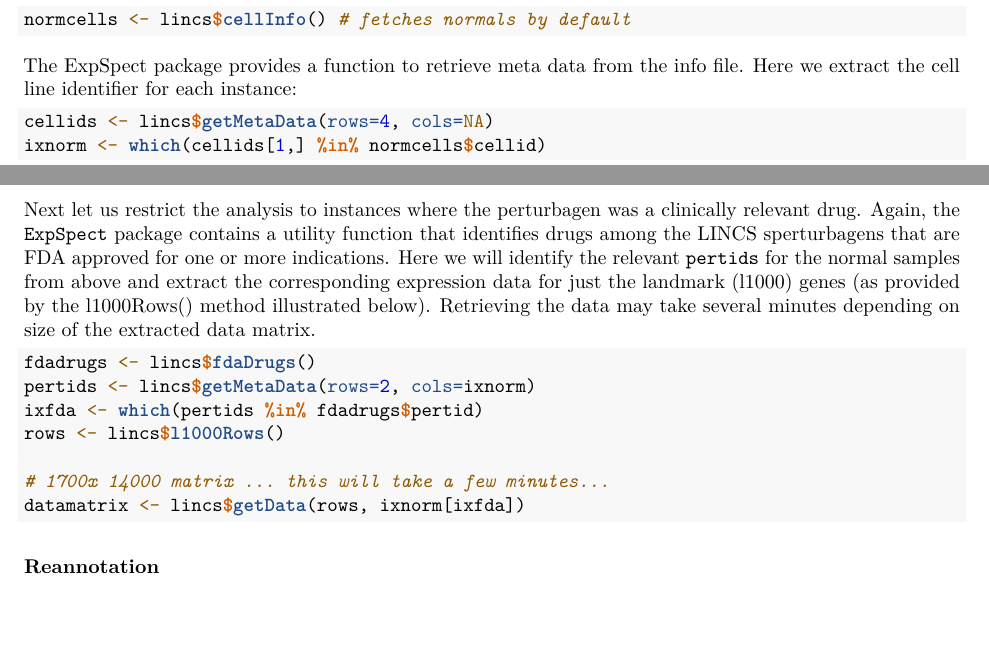
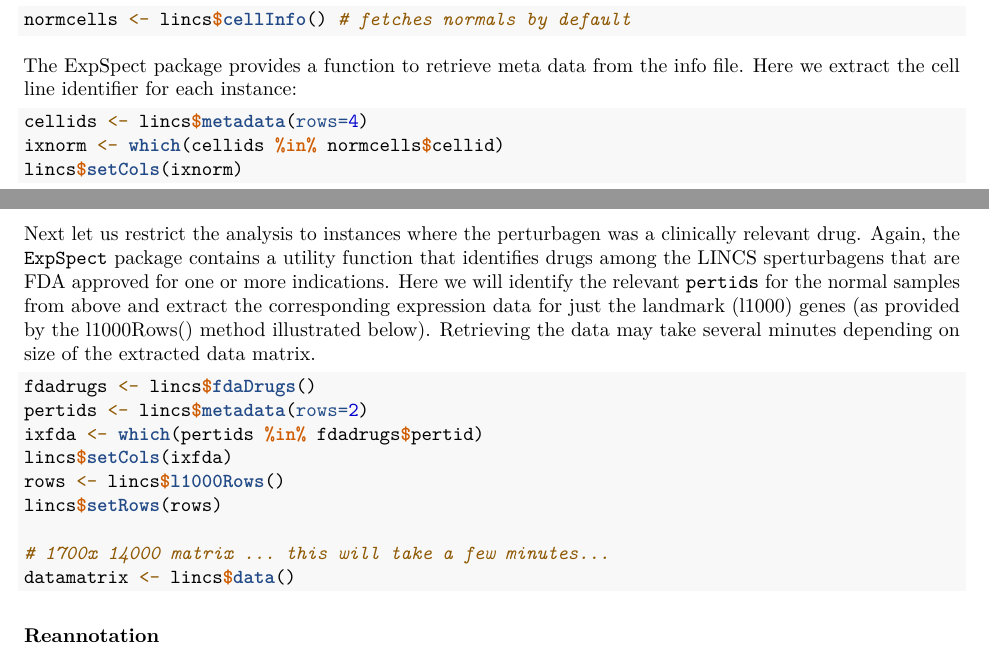
Before and after one commit to JovingeLabSoftware/ExpSpect, an R Markdown document (vignettes/lincs-vignette.Rmd): two parts of pages 1 and 2 of 2 before the commit and two parts of pages 1 and 2 of 3 after it, joined at a grey line, cut so that both start at the same text, the shorter picture padded with empty space. Rendered offline with R 4.5, knitr and Pandoc, then LaTeX, with nearby package versions.

Commit message:
reconciling vignette with api

````diff
--- a/vignettes/lincs-vignette.Rmd
+++ b/vignettes/lincs-vignette.Rmd
@@ -51,20 +51,23 @@
 The ExpSpect package provides a function to retrieve meta data from the info file. Here we extract the cell line identifier for each instance:
 
 ```{r, eval=FALSE}
-cellids <- lincs$getMetaData(rows=4, cols=NA)
-ixnorm <- which(cellids[1,] %in% normcells$cellid)
+cellids <- lincs$metadata(rows=4)
+ixnorm <- which(cellids %in% normcells$cellid)
+lincs$setCols(ixnorm)
 ```
 
 Next let us restrict the analysis to instances where the perturbagen was a clinically relevant drug.  Again, the `ExpSpect` package contains a utility function that identifies drugs among the LINCS sperturbagens that are FDA approved for one or more indications.  Here we will identify the relevant `pertids` for the normal samples from above and extract the corresponding expression data for just the landmark (l1000) genes (as provided by the l1000Rows() method illustrated below).  Retrieving the data may take several minutes depending on size of the extracted data matrix.
 
 ```{r, eval=FALSE}
 fdadrugs <- lincs$fdaDrugs()
-pertids <- lincs$getMetaData(rows=2, cols=ixnorm)
+pertids <- lincs$metadata(rows=2)
 ixfda <- which(pertids %in% fdadrugs$pertid)
+lincs$setCols(ixfda)
 rows <- lincs$l1000Rows()
+lincs$setRows(rows)
 
 # 1700x 14000 matrix ... this will take a few minutes...
-datamatrix <- lincs$getData(rows, ixnorm[ixfda])
+datamatrix <- lincs$data()
 ```
 
 ### Reannotation
````
Also changed, not shown: R/LINCS.R (+1 -2 lines), 1 other file.
